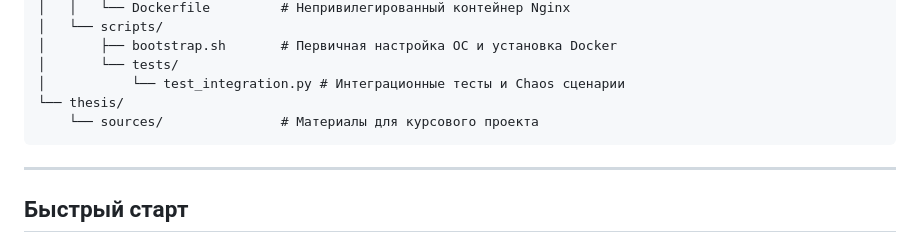
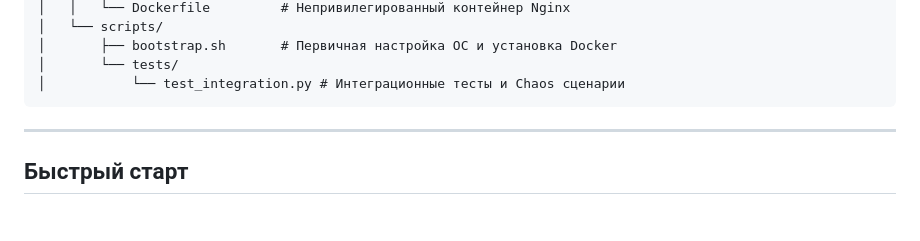
Before and after one commit to kirilenkokirill06/DevOps-Project-K-L-I, a Markdown page: README.md, the part around the change. Rendered like a GitHub page; blank space fills up the shorter version.

````diff
--- a/README.md
+++ b/README.md
@@ -77,8 +77,6 @@ project-root/
 │       ├── bootstrap.sh       # Первичная настройка ОС и установка Docker
 │       └── tests/
 │           └── test_integration.py # Интеграционные тесты и Chaos сценарии
-└── thesis/
-    └── sources/               # Материалы для курсового проекта
 ```
 
 ---
````
